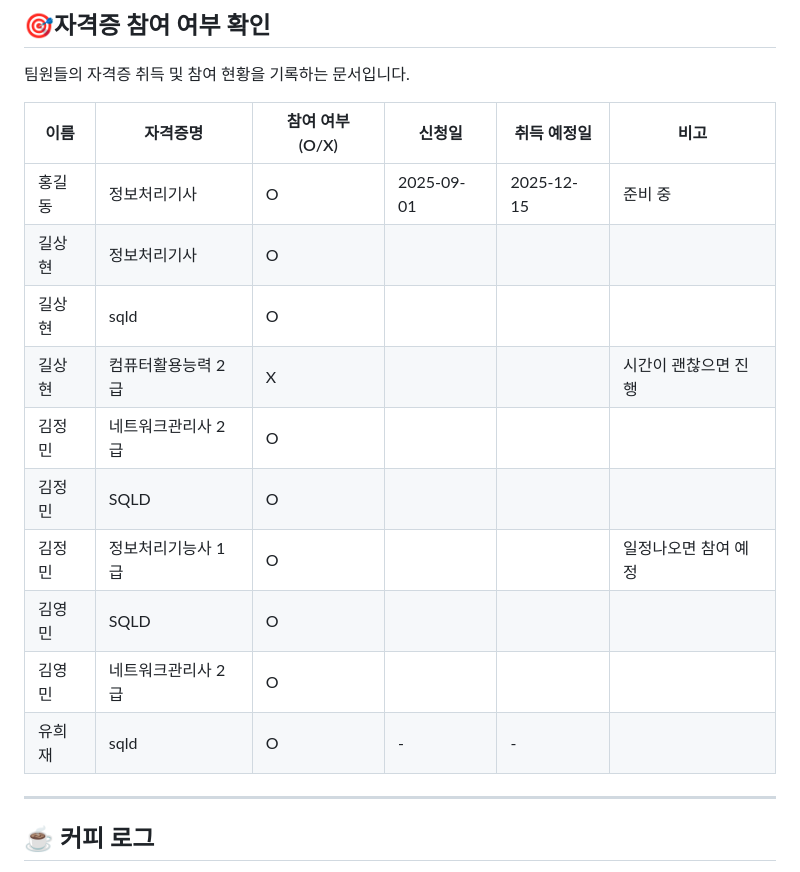
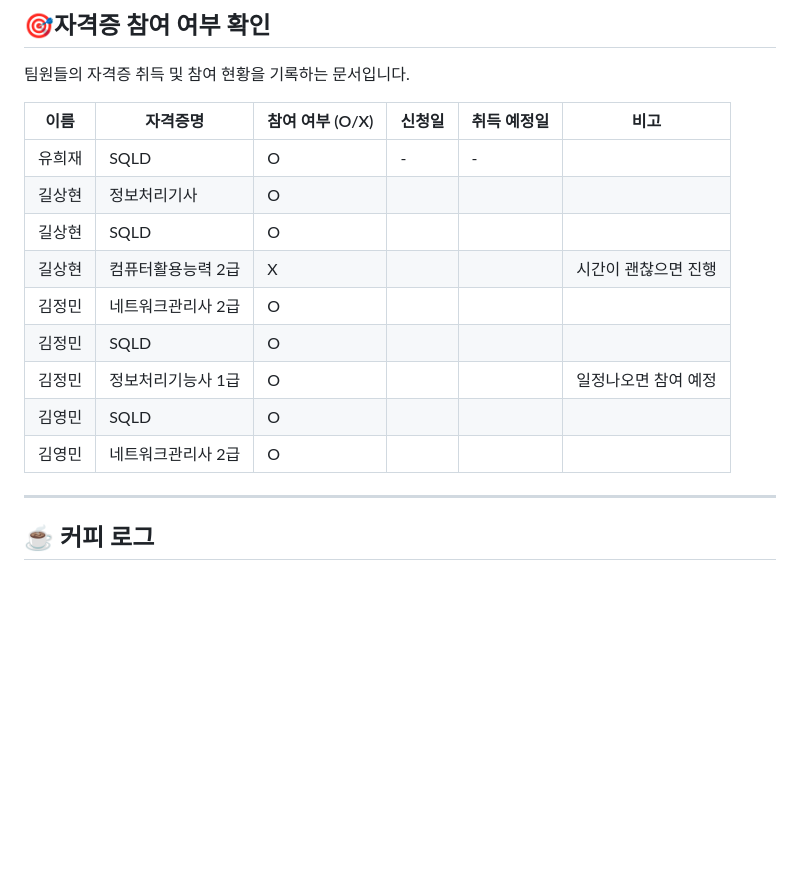
Before and after one commit to shgil0618-glitch/Bug-Hunters, a Markdown page: README.md, the part around the change. Rendered like a GitHub page; blank space fills up the shorter version.

Commit message:
Update certification records in README.md

```diff
--- a/README.md
+++ b/README.md
@@ -70,16 +70,16 @@
 
 | 이름     | 자격증명          | 참여 여부 (O/X) | 신청일       | 취득 예정일   | 비고               |
 | -------- | ----------------- | --------------- | ------------ | ------------ | ------------------ |
-| 홍길동   | 정보처리기사       | O               | 2025-09-01   | 2025-12-15   | 준비 중            |
+|  유희재  | SQLD | O               | -            | -            |  |
 |  길상현  | 정보처리기사   | O          |  |    |                     |
-|  길상현  | sqld   | O          |  |    |                     |
+|  길상현  | SQLD   | O          |  |    |                     |
 |  길상현  | 컴퓨터활용능력 2급   |    X       |  |    |     시간이 괜찮으면 진행               |
 |  김정민  | 네트워크관리사 2급   |    O       |  |    |                     |
 |  김정민  | SQLD   |    O        |  |    |                     |
 |  김정민  | 정보처리기능사 1급  |    O        |  |    |  일정나오면 참여 예정               |
 |  김영민  |     SQLD        | O |    |                     |
 |  김영민  | 네트워크관리사 2급 | O |           |  |    |                     |
-|  유희재  | sqld | O               | -            | -            |  |
+
 
 ---
 
```
